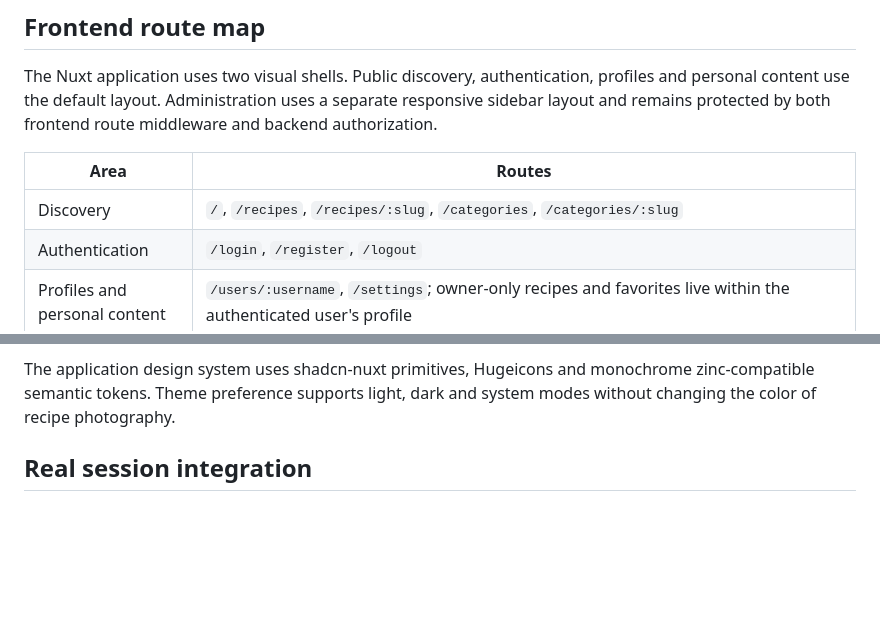
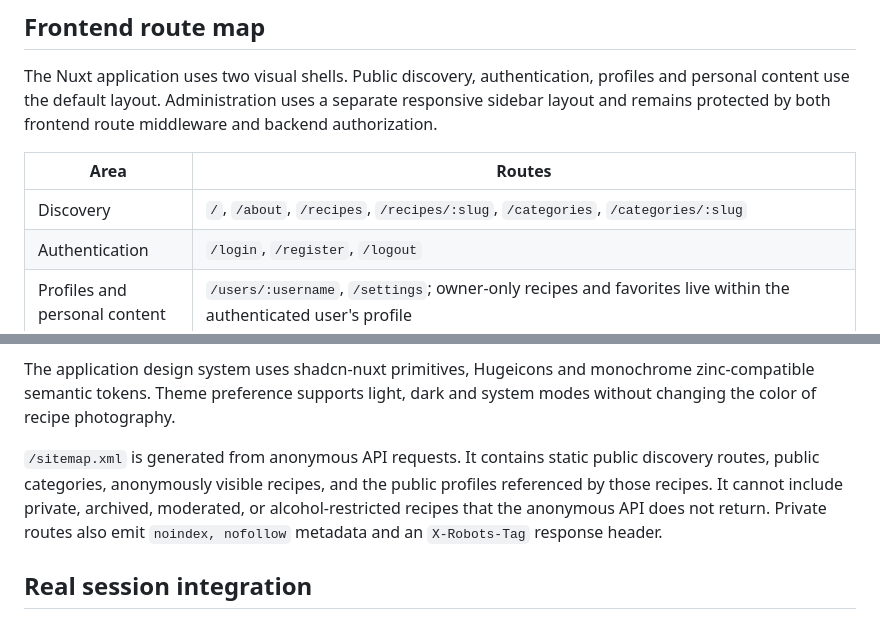
Before and after one commit to hvgochr/whatsinmybar, a Markdown page: docs/frontend-quality.md, 2 parts joined by grey strips. Rendered like a GitHub page; blank space fills up the shorter version.

Commit message:
docs: define demo and public content readiness

```diff
--- a/docs/frontend-quality.md
+++ b/docs/frontend-quality.md
@@ -63,7 +63,7 @@ middleware and backend authorization.
 
 | Area | Routes |
 | --- | --- |
-| Discovery | `/`, `/recipes`, `/recipes/:slug`, `/categories`, `/categories/:slug` |
+| Discovery | `/`, `/about`, `/recipes`, `/recipes/:slug`, `/categories`, `/categories/:slug` |
 | Authentication | `/login`, `/register`, `/logout` |
 | Profiles and personal content | `/users/:username`, `/settings`; owner-only recipes and favorites live within the authenticated user's profile |
 | Recipe authoring | `/recipes/new`, `/recipes/:slug/edit` |
@@ -78,6 +78,13 @@ the moderation-report feed instead of inventing an incomplete comment index.
 The application design system uses shadcn-nuxt primitives, Hugeicons and
 monochrome zinc-compatible semantic tokens. Theme preference supports light,
 dark and system modes without changing the color of recipe photography.
+
+`/sitemap.xml` is generated from anonymous API requests. It contains static
+public discovery routes, public categories, anonymously visible recipes, and
+the public profiles referenced by those recipes. It cannot include private,
+archived, moderated, or alcohol-restricted recipes that the anonymous API does
+not return. Private routes also emit `noindex, nofollow` metadata and an
+`X-Robots-Tag` response header.
 
 ## Real session integration
 
```
Also changed, not shown: docs/demo-and-public-content.md (added, +86 -0 lines), docs/specifications.md (+10 -7 lines).
